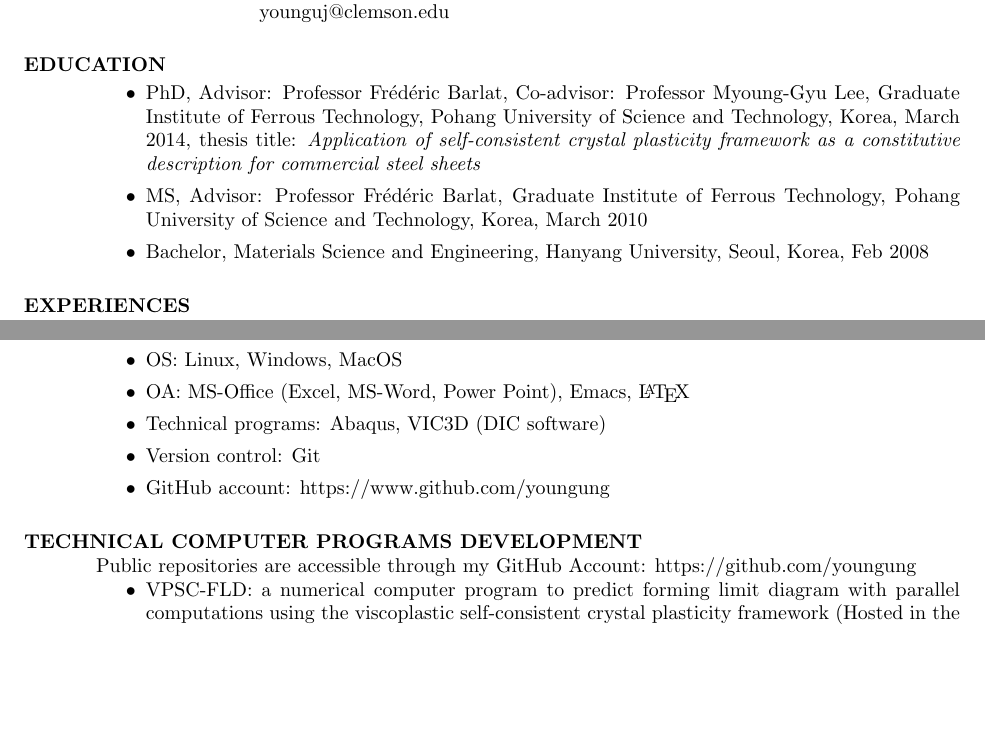
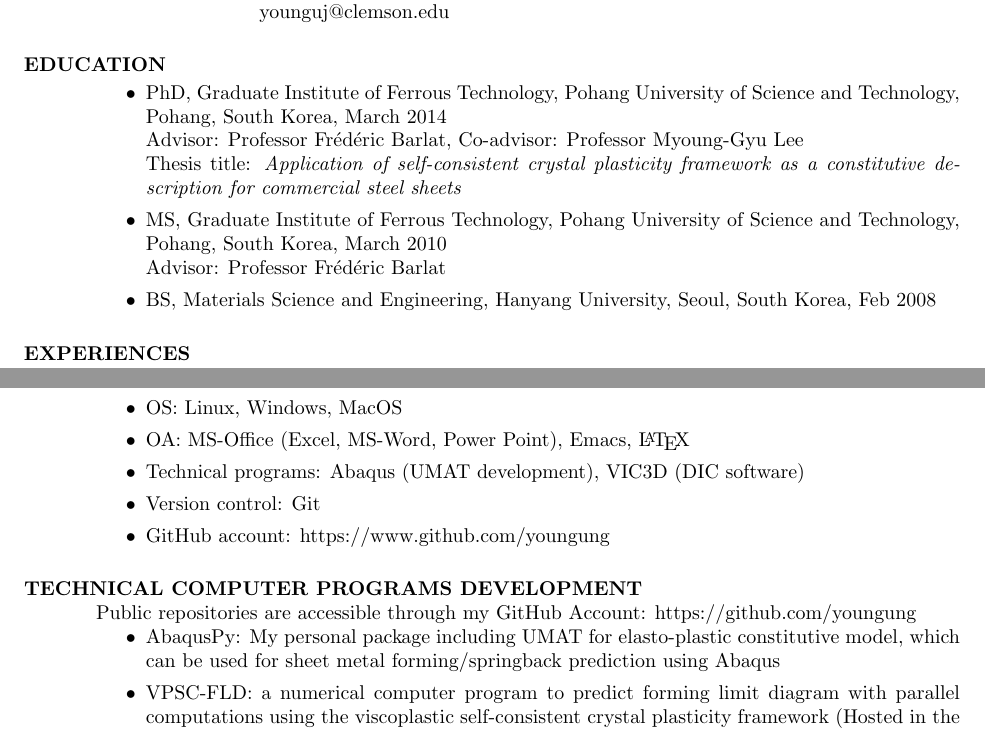
Before and after one commit to youngung/resume, a LaTeX CV (resume.tex): two parts of pages 1 and 2 of 4, joined at a grey line, cut so that both start at the same text, the shorter picture padded with empty space. Compiled offline with pdfLaTeX.

Commit message:
Added Abaqus UMAT to my skill tree

```diff
--- a/resume.tex
+++ b/resume.tex
@@ -25,10 +25,12 @@
 \begin{resume}
   \section{EDUCATION}
   \begin{itemize}
-  \item PhD, Advisor: Professor Fr\'ed\'eric Barlat, Co-advisor: Professor Myoung-Gyu Lee, Graduate Institute of Ferrous Technology, Pohang University of Science and Technology, Korea, March 2014,
-    thesis title: {\it Application of self-consistent crystal plasticity framework as a constitutive description for commercial steel sheets}
-  \item MS, Advisor: Professor Fr\'ed\'eric Barlat, Graduate Institute of Ferrous Technology, Pohang University of Science and Technology, Korea, March 2010
-  \item Bachelor, Materials Science and Engineering, Hanyang University, Seoul, Korea, Feb 2008
+  \item PhD, Graduate Institute of Ferrous Technology, Pohang University of Science and Technology, Pohang, South Korea, March 2014\\
+    Advisor: Professor Fr\'ed\'eric Barlat, Co-advisor: Professor Myoung-Gyu Lee\\
+    Thesis title: {\it Application of self-consistent crystal plasticity framework as a constitutive description for commercial steel sheets}
+  \item MS, Graduate Institute of Ferrous Technology, Pohang University of Science and Technology, Pohang, South Korea, March 2010\\
+    Advisor: Professor Fr\'ed\'eric Barlat
+  \item BS, Materials Science and Engineering, Hanyang University, Seoul, South Korea, Feb 2008
   \end{itemize}
 
   % \section{PERSONAL}
@@ -79,7 +81,7 @@
   \item Parallel computation using Python's multiprocessing package, Linux Cluster
   \item OS: Linux, Windows, MacOS
   \item OA: MS-Office (Excel, MS-Word, Power Point), Emacs, \LaTeX
-  \item Technical programs: Abaqus, VIC3D (DIC software)
+  \item Technical programs: Abaqus (UMAT development), VIC3D (DIC software)
   \item Version control: Git
   \item GitHub account: https://www.github.com/youngung
   \end{itemize}
@@ -87,6 +89,7 @@
   \section{TECHNICAL COMPUTER PROGRAMS DEVELOPMENT}
   Public repositories are accessible through my GitHub Account: https://github.com/youngung
   \begin{itemize}
+  \item AbaqusPy: My personal package including UMAT for elasto-plastic constitutive model, which can be used for sheet metal forming/springback prediction using Abaqus
   \item VPSC-FLD: a numerical computer program to predict forming limit diagram with parallel computations using the viscoplastic self-consistent crystal plasticity framework (Hosted in the USNISTGOV account in GitHub) \\
   \item DiffStress: A Python package to estimate the residual stress based on interplanar \emph{d}-spacings measured by X-ray diffraction technique for fully anisotropic (textured) materials subjected to multiaxial loadings (Hosted in the USNISTGOV account in GitHub) \\
   \item VPSC-YLD: a python package that runs a series of VPSC simulations in parallel in order to characterize advanced anisotropic yield functions \\
```
